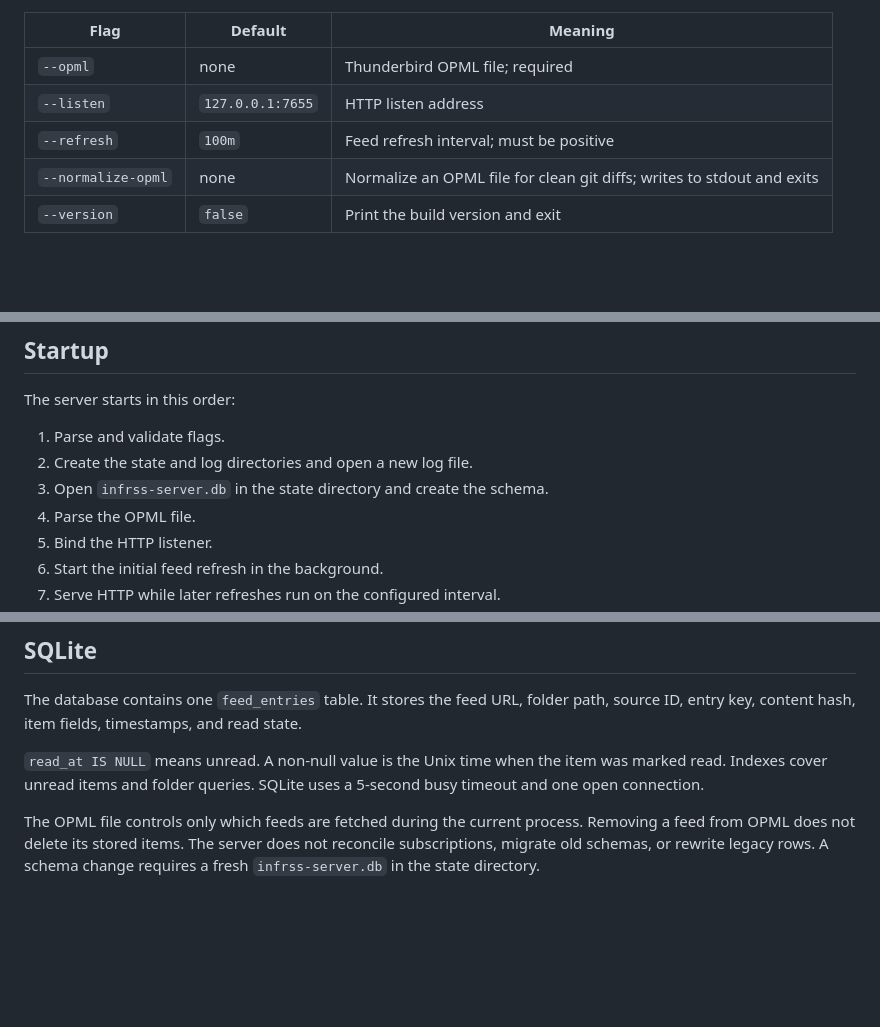
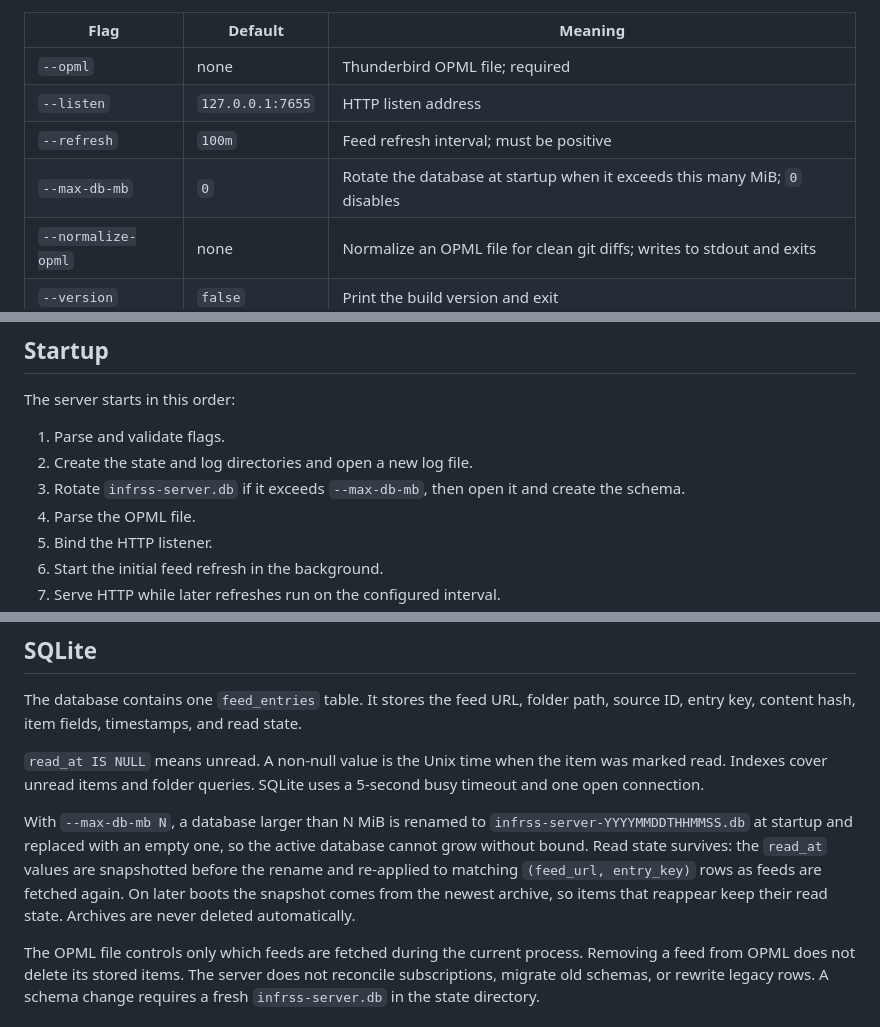
Before and after one commit to AwesomeDog/infinite-rss-reader, a Markdown page: docs/server.md, 3 parts joined by grey strips. Rendered like a GitHub page; blank space fills up the shorter version.

Commit message:
doc: update doc

```diff
--- a/docs/server.md
+++ b/docs/server.md
@@ -21,6 +21,7 @@ go build -o bin/infrss-server ./cmd/infrss-server
 | `--opml` | none | Thunderbird OPML file; required |
 | `--listen` | `127.0.0.1:7655` | HTTP listen address |
 | `--refresh` | `100m` | Feed refresh interval; must be positive |
+| `--max-db-mb` | `0` | Rotate the database at startup when it exceeds this many MiB; `0` disables |
 | `--normalize-opml` | none | Normalize an OPML file for clean git diffs; writes to stdout and exits |
 | `--version` | `false` | Print the build version and exit |
 
@@ -60,7 +61,7 @@ The server starts in this order:
 
 1. Parse and validate flags.
 2. Create the state and log directories and open a new log file.
-3. Open `infrss-server.db` in the state directory and create the schema.
+3. Rotate `infrss-server.db` if it exceeds `--max-db-mb`, then open it and create the schema.
 4. Parse the OPML file.
 5. Bind the HTTP listener.
 6. Start the initial feed refresh in the background.
@@ -137,6 +138,8 @@ The database contains one `feed_entries` table. It stores the feed URL, folder p
 
 `read_at IS NULL` means unread. A non-null value is the Unix time when the item was marked read. Indexes cover unread items and folder queries. SQLite uses a 5-second busy timeout and one open connection.
 
+With `--max-db-mb N`, a database larger than N MiB is renamed to `infrss-server-YYYYMMDDTHHMMSS.db` at startup and replaced with an empty one, so the active database cannot grow without bound. Read state survives: the `read_at` values are snapshotted before the rename and re-applied to matching `(feed_url, entry_key)` rows as feeds are fetched again. On later boots the snapshot comes from the newest archive, so items that reappear keep their read state. Archives are never deleted automatically.
+
 The OPML file controls only which feeds are fetched during the current process. Removing a feed from OPML does not delete its stored items. The server does not reconcile subscriptions, migrate old schemas, or rewrite legacy rows. A schema change requires a fresh `infrss-server.db` in the state directory.
 
 ## HTTP API
```
